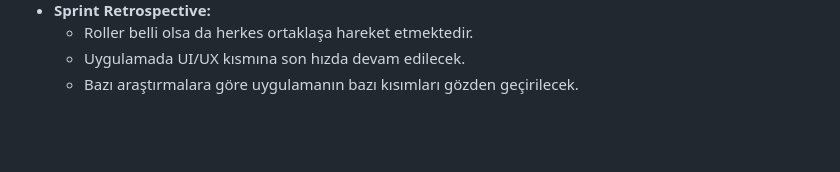
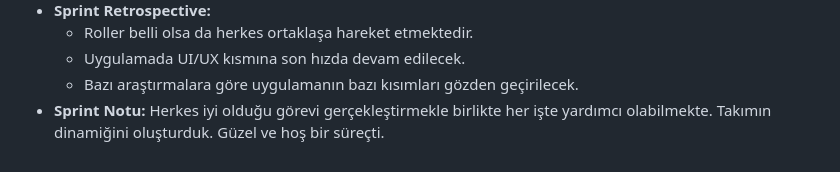
Before and after one commit to fyuzondokuz/ouabootcamp, a Markdown page: README.md, the part around the change. Drawn GitHub-style; blank space fills up the shorter version.

```diff
--- a/README.md
+++ b/README.md
@@ -46,3 +46,4 @@ Süreç boyunca birçok konuda değişim oldu. Olabildiğince birlikte çalış
   - Roller belli olsa da herkes ortaklaşa hareket etmektedir.
   - Uygulamada UI/UX kısmına son hızda devam edilecek.
   - Bazı araştırmalara göre uygulamanın bazı kısımları gözden geçirilecek.
+* **Sprint Notu:** Herkes iyi olduğu görevi gerçekleştirmekle birlikte her işte yardımcı olabilmekte. Takımın dinamiğini oluşturduk. Güzel ve hoş bir süreçti.
```
